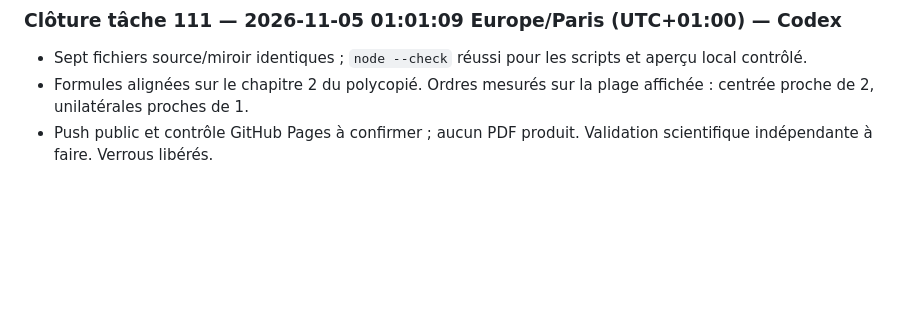
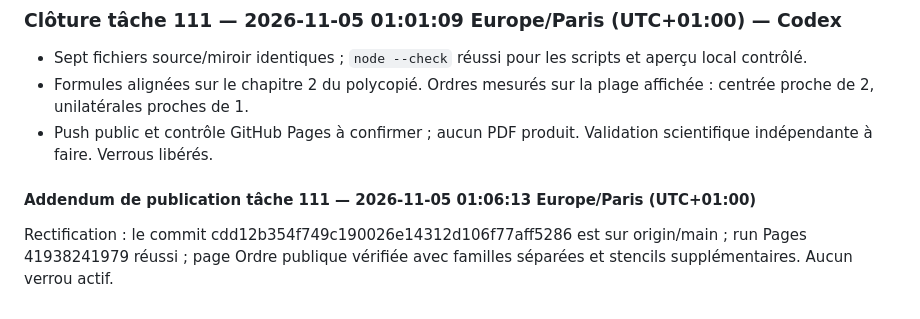
Before and after one commit to achatkm-glitch/cours-publics, a Markdown page: suivi/passations.md, the part around the change. Rendered like a GitHub page; blank space fills up the shorter version.

Commit message:
Confirme la publication des schémas de dérivées

```diff
--- a/suivi/passations.md
+++ b/suivi/passations.md
@@ -327,3 +327,7 @@ Dans le navigateur local (127.0.0.1:8766/#chemin), clic sur un point du graphe D
 - Sept fichiers source/miroir identiques ; `node --check` réussi pour les scripts et aperçu local contrôlé.
 - Formules alignées sur le chapitre 2 du polycopié. Ordres mesurés sur la plage affichée : centrée proche de 2, unilatérales proches de 1.
 - Push public et contrôle GitHub Pages à confirmer ; aucun PDF produit. Validation scientifique indépendante à faire. Verrous libérés.
+
+
+#### Addendum de publication tâche 111 — 2026-11-05 01:06:13 Europe/Paris (UTC+01:00)
+Rectification : le commit cdd12b354f749c190026e14312d106f77aff5286 est sur origin/main ; run Pages 41938241979 réussi ; page Ordre publique vérifiée avec familles séparées et stencils supplémentaires. Aucun verrou actif.
```
Also changed, not shown: suivi/decisions.md (+4 -0 lines).
